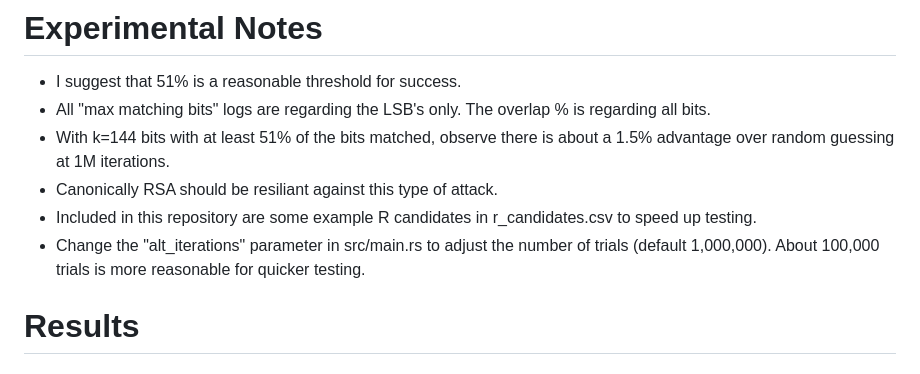
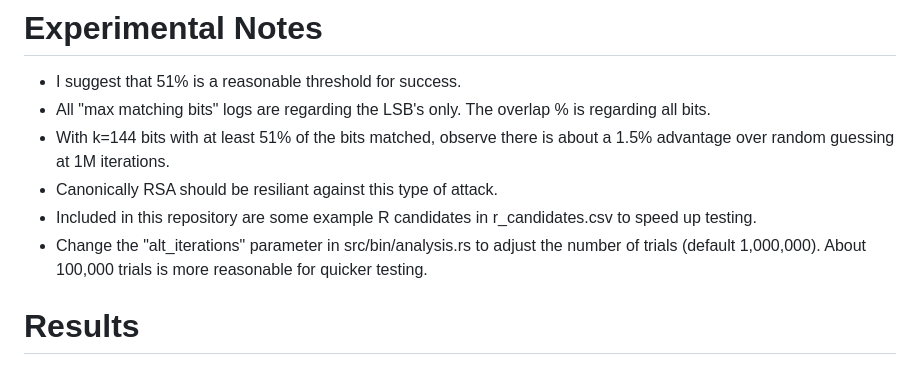
Before and after one commit to Cryptifier/rsa-avalanche, a Markdown page: README.md, the part around one of its changes. Rendered like a GitHub page.

```diff
--- a/README.md
+++ b/README.md
@@ -24,7 +92,7 @@ cargo run --bin analysis | tee output.txt
 - With k=144 bits with at least 51% of the bits matched, observe there is about a 1.5% advantage over random guessing at 1M iterations.
 - Canonically RSA should be resiliant against this type of attack.
 - Included in this repository are some example R candidates in r_candidates.csv to speed up testing.
-- Change the "alt_iterations" parameter in src/main.rs to adjust the number of trials (default 1,000,000). About 100,000 trials is more reasonable for quicker testing.
+- Change the "alt_iterations" parameter in src/bin/analysis.rs to adjust the number of trials (default 1,000,000). About 100,000 trials is more reasonable for quicker testing.
 
 # Results
 ### Parameters
```
Also changed, not shown: other parts of README.md (+68 -0 lines), ARCHITECTURE.md (added, +28 -0 lines).
